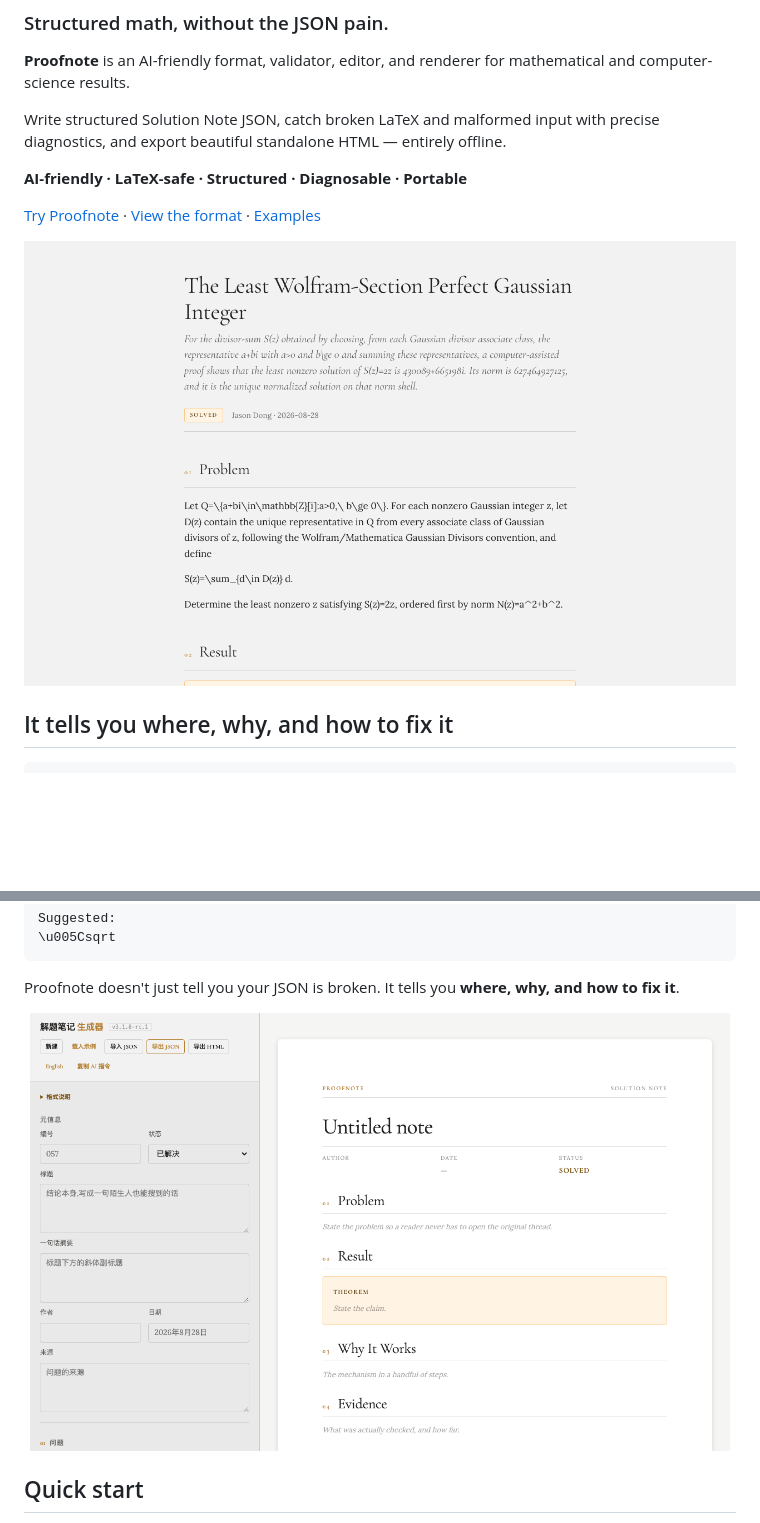
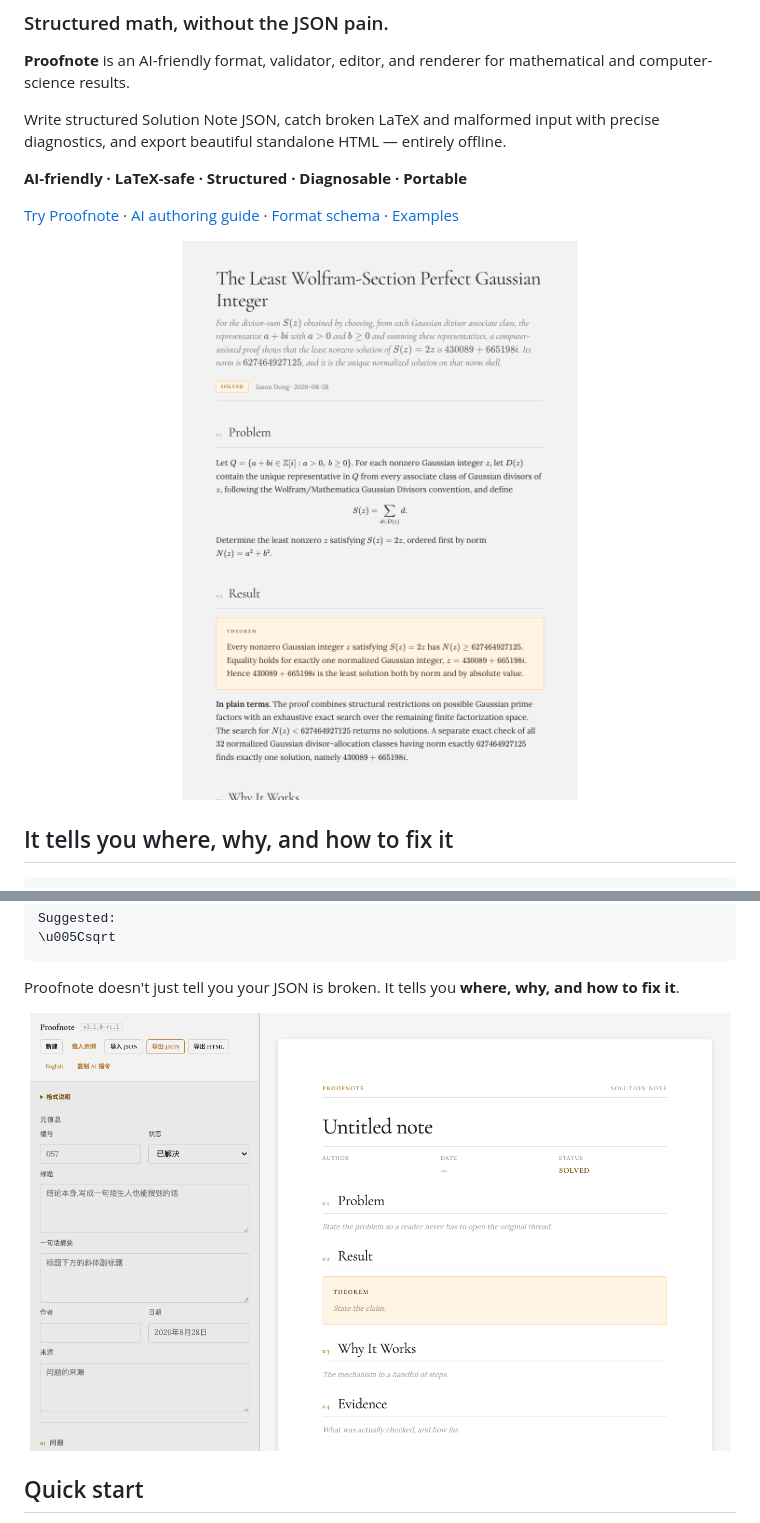
Before and after one commit to donghaoxuan13818851792-code/ProofNote, a Markdown page: README.md, 2 parts joined by grey strips. Rendered like a GitHub page; pictures changed too: docs/assets/error-diagnostics.png, docs/assets/proofnote-hero.png; blank space fills up the shorter version.

Commit message:
Rebrand editor to Proofnote; align schema with importer; refresh README assets

```diff
--- a/README.md
+++ b/README.md
@@ -10,7 +10,7 @@ with precise diagnostics, and export beautiful standalone HTML — entirely offl
 
 **AI-friendly · LaTeX-safe · Structured · Diagnosable · Portable**
 
-[Try Proofnote](index.html?sample) · [View the format](docs/ai-authoring.md) · [Examples](examples/)
+[Try Proofnote](index.html?sample) · [AI authoring guide](docs/ai-authoring.md) · [Format schema](schema/solution-note-1.0.schema.json) · [Examples](examples/)
 
 <p align="center">
   <img src="docs/assets/proofnote-hero.png" width="900" alt="Proofnote — the Gaussian integer showcase note, rendered">
```
Also changed, not shown: other parts of README.md (+5 -1 lines), docs/assets/social-preview.png, 2 other files.
